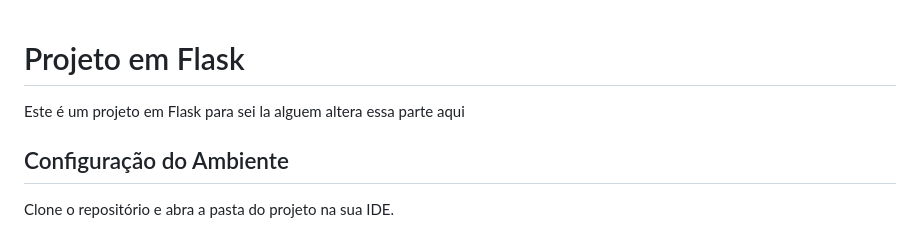
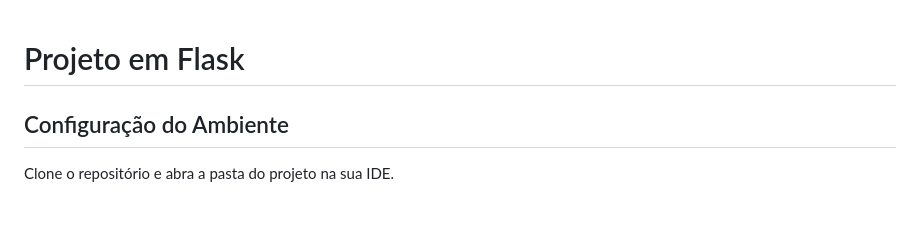
Before and after one commit to ProgMod-2024-1/Projeto-Modular-24.1, a Markdown page: README.md, the part around the change. Rendered like a GitHub page.

Commit message:
Update README.md (#16)

```diff
--- a/README.md
+++ b/README.md
@@ -1,5 +1,4 @@
 # Projeto em Flask
-Este é um projeto em Flask para sei la alguem altera essa parte aqui
 
 ## Configuração do Ambiente
 Clone o repositório e abra a pasta do projeto na sua IDE.
```
